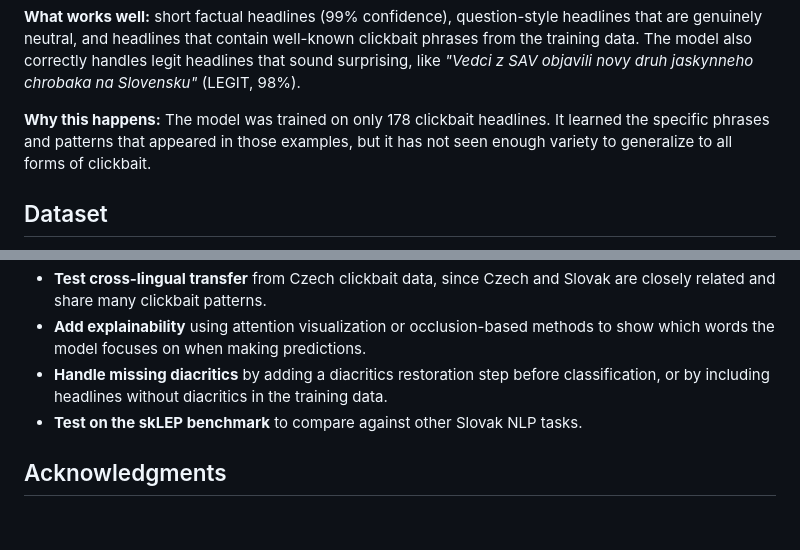
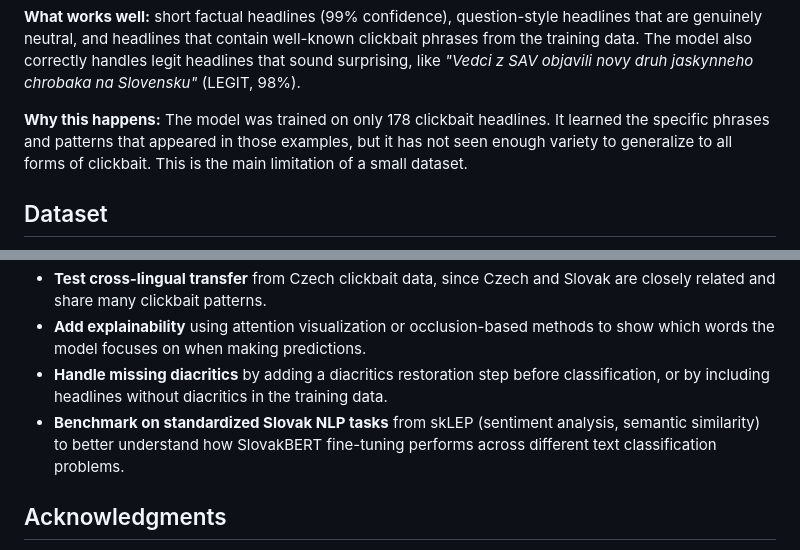
Before and after one commit to 4Xplos1on/slovak-clickbait-detector, a Markdown page: README.md, 2 parts joined by grey strips. Rendered like a GitHub page; blank space fills up the shorter version.

```diff
--- a/README.md
+++ b/README.md
@@ -93,7 +93,7 @@ The second headline in each pair uses sensational framing, but the model still c
 
 **What works well:** short factual headlines (99% confidence), question-style headlines that are genuinely neutral, and headlines that contain well-known clickbait phrases from the training data. The model also correctly handles legit headlines that sound surprising, like *"Vedci z SAV objavili novy druh jaskynneho chrobaka na Slovensku"* (LEGIT, 98%).
 
-**Why this happens:** The model was trained on only 178 clickbait headlines. It learned the specific phrases and patterns that appeared in those examples, but it has not seen enough variety to generalize to all forms of clickbait.
+**Why this happens:** The model was trained on only 178 clickbait headlines. It learned the specific phrases and patterns that appeared in those examples, but it has not seen enough variety to generalize to all forms of clickbait. This is the main limitation of a small dataset.
 
 ## Dataset
 
@@ -188,7 +188,7 @@ slovak-clickbait-detector/
 - **Test cross-lingual transfer** from Czech clickbait data, since Czech and Slovak are closely related and share many clickbait patterns.
 - **Add explainability** using attention visualization or occlusion-based methods to show which words the model focuses on when making predictions.
 - **Handle missing diacritics** by adding a diacritics restoration step before classification, or by including headlines without diacritics in the training data.
-- **Test on the skLEP benchmark** to compare against other Slovak NLP tasks.
+- **Benchmark on standardized Slovak NLP tasks** from skLEP (sentiment analysis, semantic similarity) to better understand how SlovakBERT fine-tuning performs across different text classification problems.
 
 ## Acknowledgments
 
```
Also changed, not shown: other parts of README.md (+4 -4 lines).
